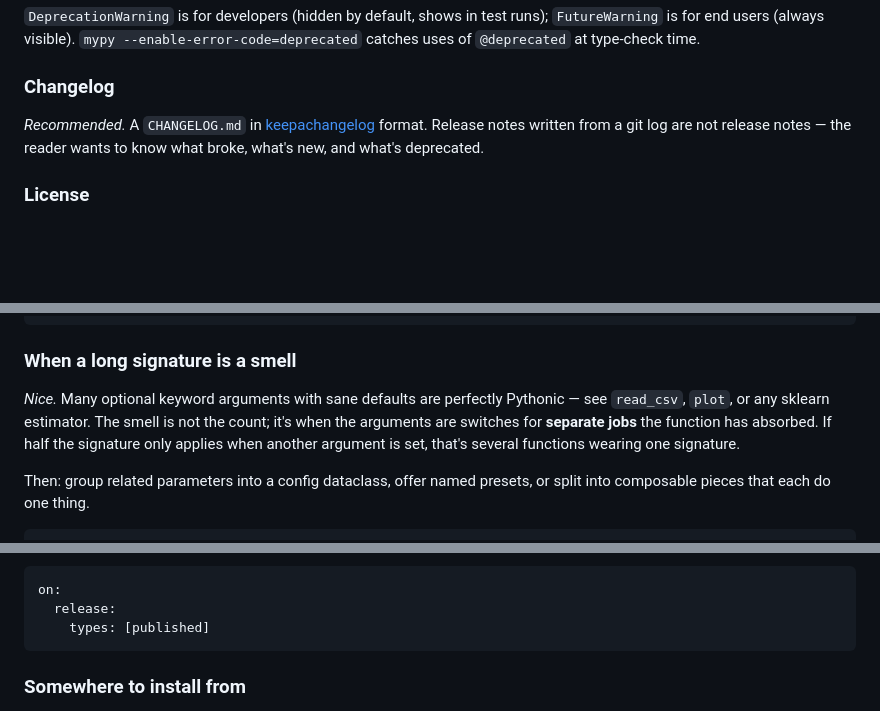
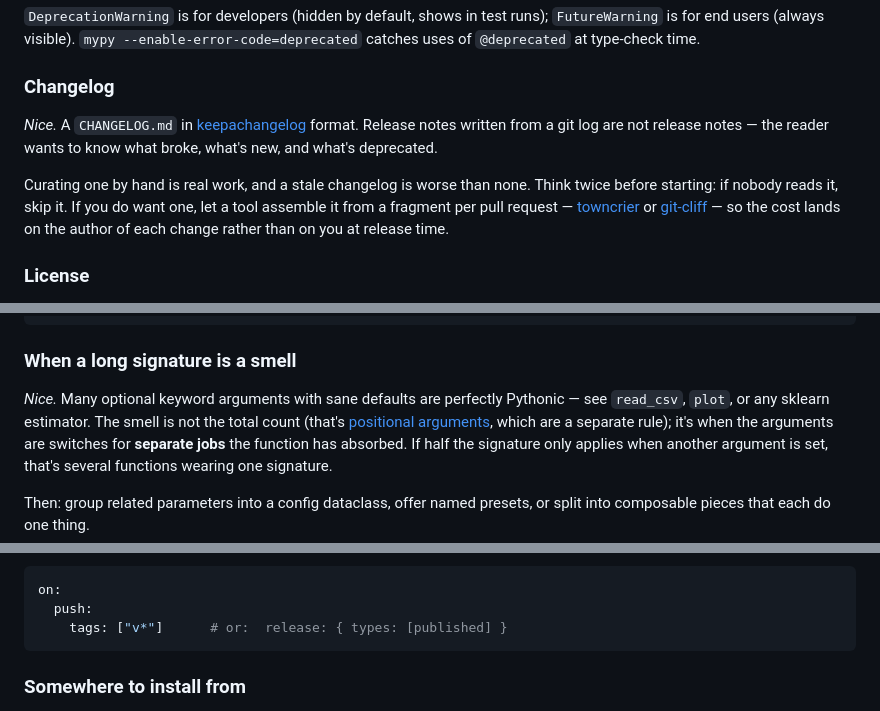
Before and after one commit to DHI/python-package-development, a Markdown page: standards.md, 3 parts joined by grey strips. Drawn GitHub-style; blank space fills up the shorter version.

````diff
--- a/standards.md
+++ b/standards.md
@@ -112,9 +112,15 @@ def old_function(x): ...
 catches uses of `@deprecated` at type-check time.
 
 ### Changelog
-*Recommended.* A `CHANGELOG.md` in [keepachangelog](https://keepachangelog.com/) format.
-Release notes written from a git log are not release notes — the reader wants to know what
-broke, what's new, and what's deprecated.
+*Nice.* A `CHANGELOG.md` in [keepachangelog](https://keepachangelog.com/) format. Release
+notes written from a git log are not release notes — the reader wants to know what broke,
+what's new, and what's deprecated.
+
+Curating one by hand is real work, and a stale changelog is worse than none. Think twice
+before starting: if nobody reads it, skip it. If you do want one, let a tool assemble it from
+a fragment per pull request — [towncrier](https://towncrier.readthedocs.io/) or
+[git-cliff](https://git-cliff.org/) — so the cost lands on the author of each change rather
+than on you at release time.
 
 ### License
 *Blocker.* Without a license the package is "all rights reserved" and legally unusable by
@@ -297,7 +320,8 @@ happening, rename something instead.
 
 ### When a long signature is a smell
 *Nice.* Many optional keyword arguments with sane defaults are perfectly Pythonic — see
-`read_csv`, `plot`, or any sklearn estimator. The smell is not the count; it's when the
+`read_csv`, `plot`, or any sklearn estimator. The smell is not the total count (that's
+[positional arguments](#keyword-only-arguments), which are a separate rule); it's when the
 arguments are switches for **separate jobs** the function has absorbed. If half the signature
 only applies when another argument is set, that's several functions wearing one signature.
 
@@ -470,8 +540,8 @@ there are no secrets to manage.
 
 ```yaml
 on:
-  release:
-    types: [published]
+  push:
+    tags: ["v*"]      # or:  release: { types: [published] }
 ```
 
 ### Somewhere to install from
````
Also changed, not shown: other parts of standards.md (+84 -21 lines), 1 other file.
